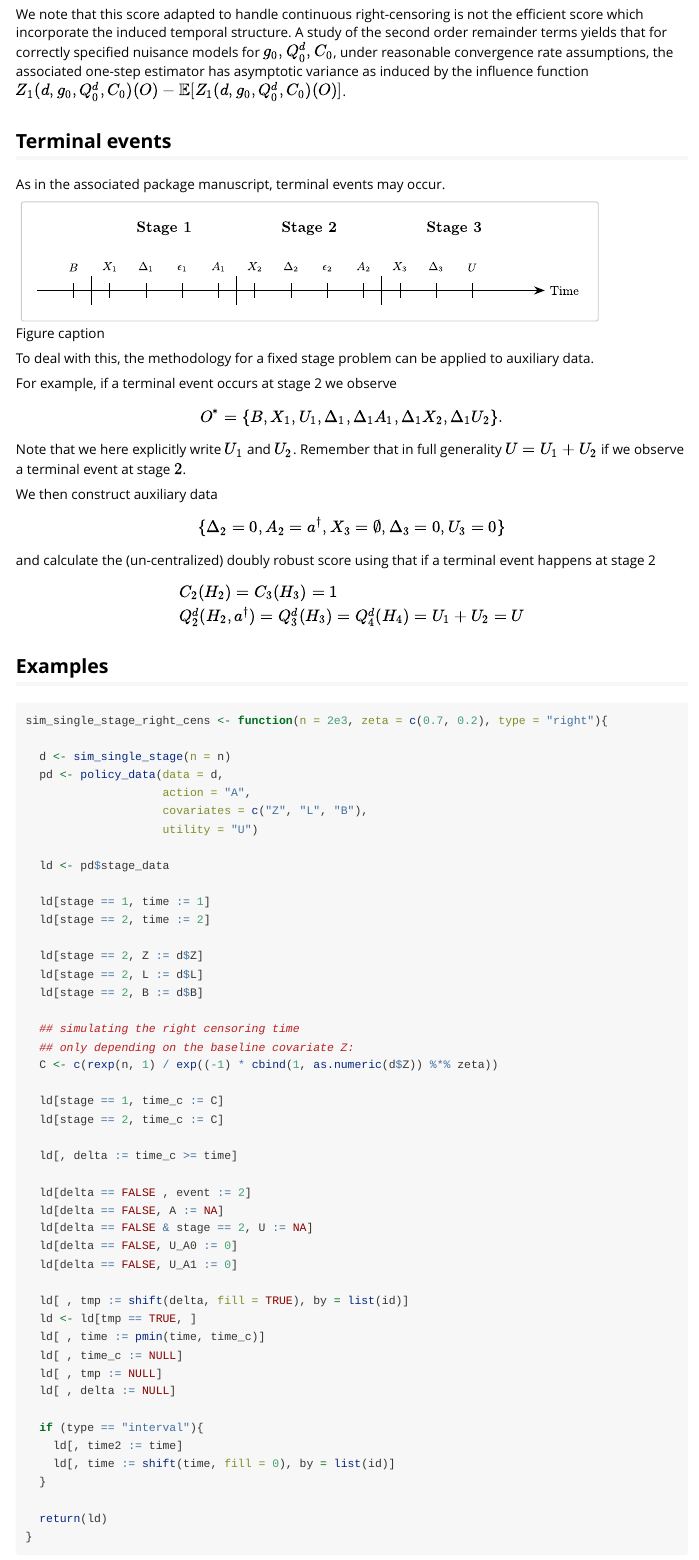
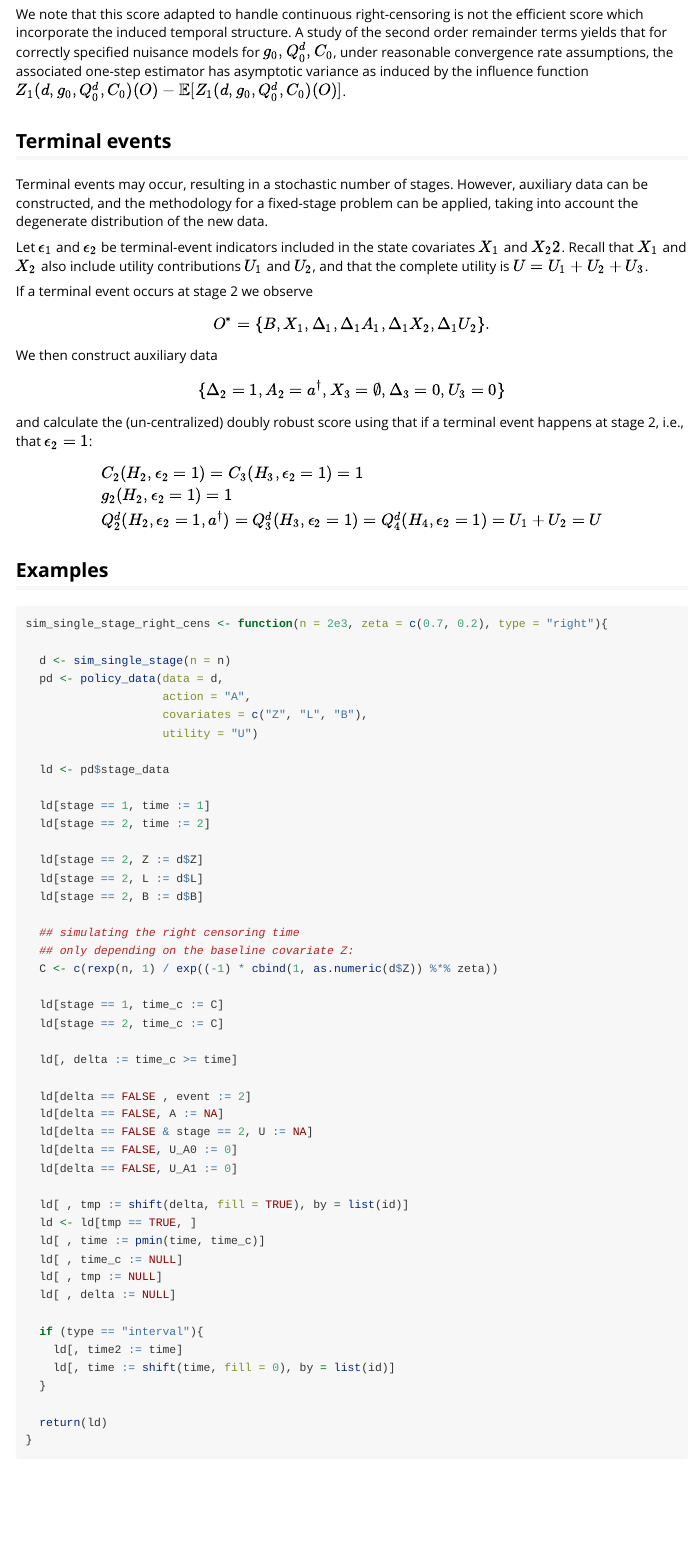
Before and after one commit to AndreasNordland/polle, an R Markdown document (vignettes/right_censoring.Rmd): the page in a window 1100 px wide, from 2050 px down. Rendered offline with R 4.5, knitr and Pandoc, with nearby package versions; some code elsewhere in the file could not run offline.

Commit message:
Update right_censoring.Rmd

```diff
--- a/vignettes/right_censoring.Rmd
+++ b/vignettes/right_censoring.Rmd
@@ -124,32 +124,32 @@ We note that this score adapted to handle continuous right-censoring is not the
 
 ## Terminal events
 
-As in the associated package manuscript, terminal events may occur.
+Terminal events may occur, resulting in a stochastic number of stages. However, auxiliary data can be constructed, and the methodology for a fixed-stage problem can be applied, taking into account the degenerate distribution of the new data.
 
-![Figure caption](figures/right_cens_figure.svg)
+Let $\epsilon_1$ and $\epsilon_2$ be terminal-event indicators included in the state covariates $X_1$
+and $X_22$. Recall that $X_1$ and $X_2$ also include utility contributions $U_1$ and $U_2$, and
+that the complete utility is $U = U_1 + U_2 + U_3$.
 
-
-To deal with this, the methodology for a fixed stage problem can be applied to auxiliary data.
-
-For example, if a terminal event occurs at stage 2 we observe
+If a terminal event occurs at stage 2 we observe
 
 \begin{align*}
-O^\ast = \{B, X_1, U_1, \Delta_1, \Delta_1 A_1, \Delta_1 X_2, \Delta_1 U_2\}.
+O^\ast = \{B, X_1, \Delta_1, \Delta_1 A_1, \Delta_1 X_2, \Delta_1 U_2\}.
 \end{align*}
-
-Note that we here explicitly write $U_1$ and $U_2$. Remember that in full generality $U = U_1 + U_2$ if we observe a terminal event at stage $2$.
 
 We then construct auxiliary data
 
 \begin{align*}
-\{\Delta_2 = 0,  A_2 = a^\dagger, X_3 = \emptyset,  \Delta_3 = 0,  U_3 = 0\}
+\{\Delta_2 = 1,  A_2 = a^\dagger, X_3 = \emptyset,  \Delta_3 = 0,  U_3 = 0\}
 \end{align*}
 
-and calculate the (un-centralized) doubly robust score using that if a terminal event happens at stage 2
+and calculate the (un-centralized) doubly robust score using that if a terminal
+event happens at stage 2, i.e., that $\epsilon_2 = 1$:
 
 \begin{align*}
-&C_2(H_2) = C_3(H_3) = 1\\
-&Q_2^d(H_2, a^\dagger) = Q_3^d(H_3) = Q_4^d(H_4) = U_1 + U_2 = U
+&C_2(H_2, \epsilon_2 = 1) = C_3(H_3, \epsilon_2 = 1) = 1\\
+&g_2(H_2, \epsilon_2 = 1) = 1\\
+&Q_2^d(H_2, \epsilon_2 = 1, a^\dagger) = Q_3^d(H_3, \epsilon_2 = 1) = Q_4^d(H_4,
+\epsilon_2 = 1) = U_1 + U_2 = U
 \end{align*}
 
 
```
